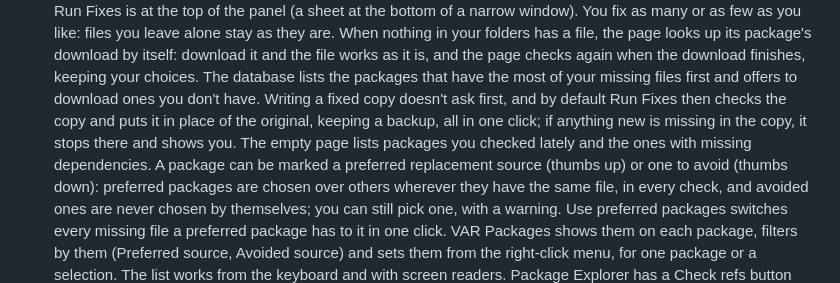
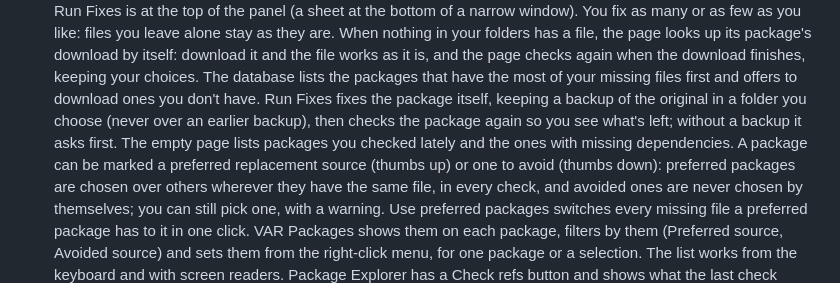
Before and after one commit to lamdanet/vam-var-deduper, a Markdown page: CHANGELOG.md, the part around the change. GitHub-like rendering.

Commit message:
Changelog: Fix Missing fixes the original, with a backup folder

```diff
--- a/CHANGELOG.md
+++ b/CHANGELOG.md
@@ -63,11 +63,11 @@ release time, it fills it with the commit messages since the last release.
   download it and the file works as it is, and the page checks again when
   the download finishes, keeping your choices. The database lists the
   packages that have the most of your missing files first and offers to
-  download ones you don't have. Writing a fixed copy doesn't ask first, and
-  by default Run Fixes then checks the copy and puts it in place of the
-  original, keeping a backup, all in one click; if anything new is missing in
-  the copy, it stops there and shows you. The empty page lists packages you checked lately and the
-  ones with missing dependencies. A package can be marked a preferred
+  download ones you don't have. Run Fixes fixes the package itself, keeping
+  a backup of the original in a folder you choose (never over an earlier
+  backup), then checks the package again so you see what's left; without a
+  backup it asks first. The empty page lists packages you checked lately and
+  the ones with missing dependencies. A package can be marked a preferred
   replacement source (thumbs up) or one to avoid (thumbs down): preferred packages are chosen
   over others wherever they have the same file, in every check, and avoided
   ones are never chosen by themselves; you can still pick one, with a
```
